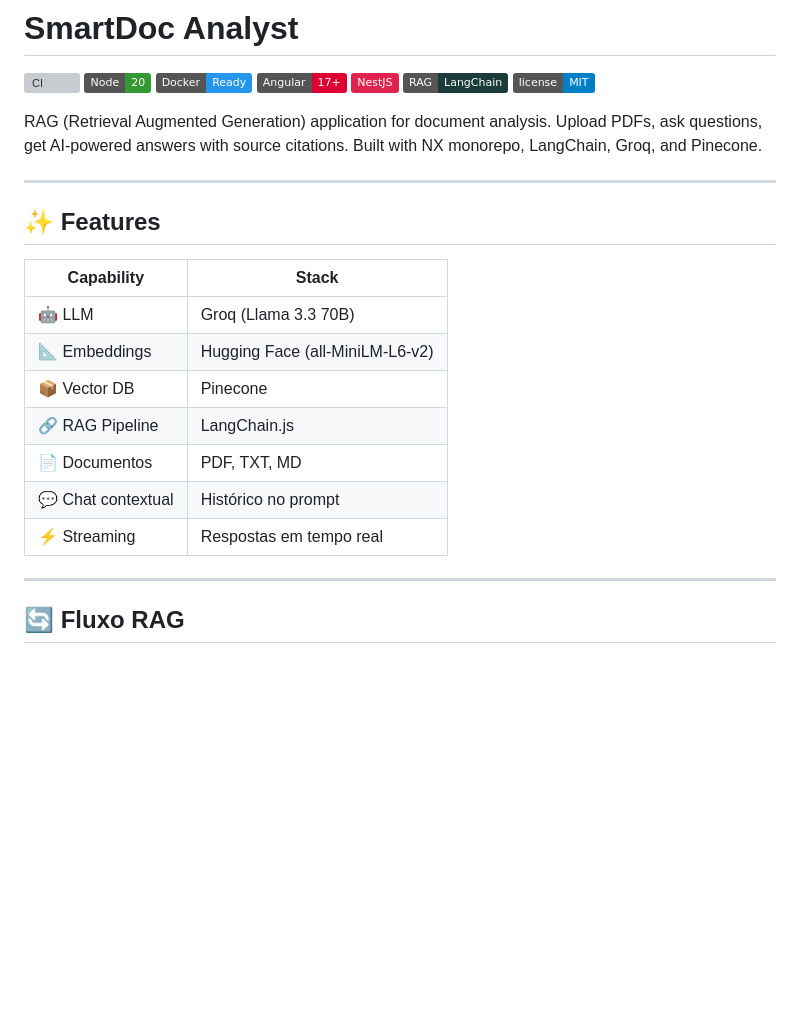
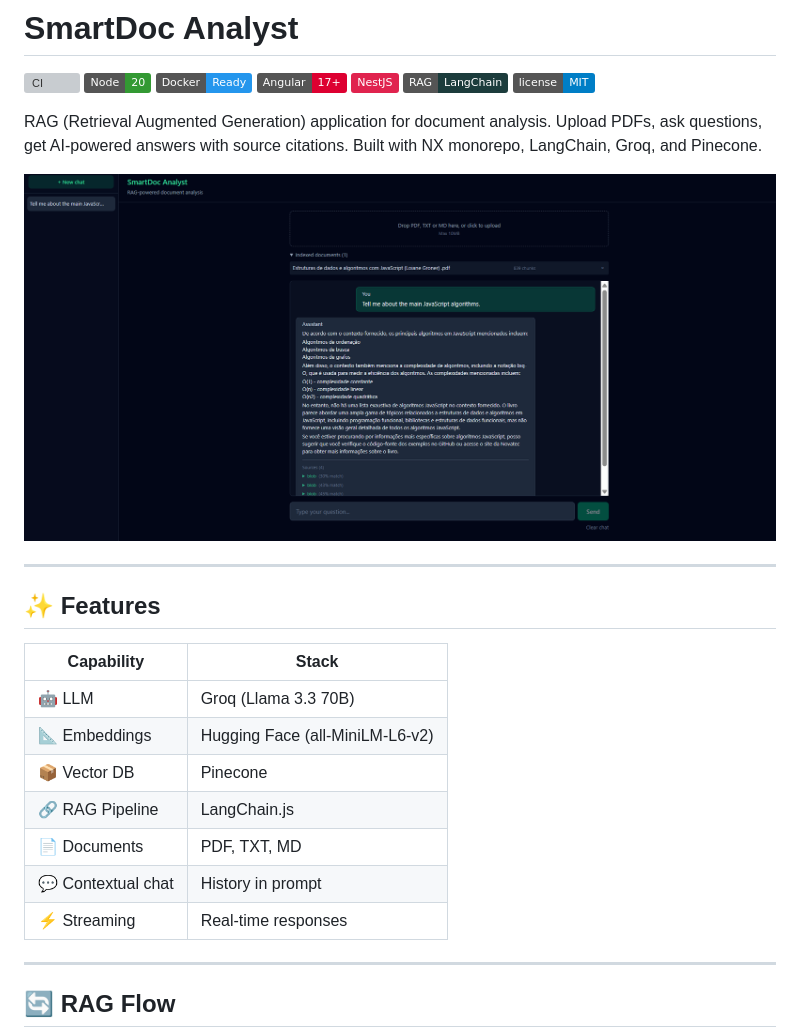
Before and after one commit to y-randhal/smartdoc-analyst, a Markdown page: README.md, the part around the change printed below. GitHub-like rendering; pictures changed too: assets/smartdoc-ai-screenshot.png (added); badges without logos; blank space fills up the shorter version; grey boxes are pictures that could not be loaded.

````diff
--- a/README.md
+++ b/README.md
@@ -10,6 +10,8 @@
 
 RAG (Retrieval Augmented Generation) application for document analysis. Upload PDFs, ask questions, get AI-powered answers with source citations. Built with NX monorepo, LangChain, Groq, and Pinecone.
 
+![SmartDoc AI Screenshot](./assets/smartdoc-ai-screenshot.png)
+
 ---
 
 ## ✨ Features
@@ -20,13 +22,13 @@ RAG (Retrieval Augmented Generation) application for document analysis. Upload P
 | 📐 Embeddings | Hugging Face (all-MiniLM-L6-v2) |
 | 📦 Vector DB | Pinecone |
 | 🔗 RAG Pipeline | LangChain.js |
-| 📄 Documentos | PDF, TXT, MD |
-| 💬 Chat contextual | Histórico no prompt |
-| ⚡ Streaming | Respostas em tempo real |
+| 📄 Documents | PDF, TXT, MD |
+| 💬 Contextual chat | History in prompt |
+| ⚡ Streaming | Real-time responses |
 
 ---
 
-## 🔄 Fluxo RAG
+## 🔄 RAG Flow
 
 ```mermaid
 flowchart TB
````
Also changed, not shown: other parts of README.md (+4 -4 lines), 4 other files.
